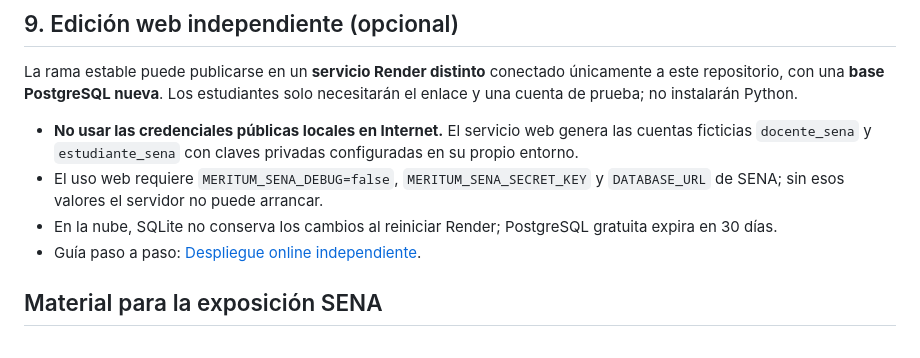
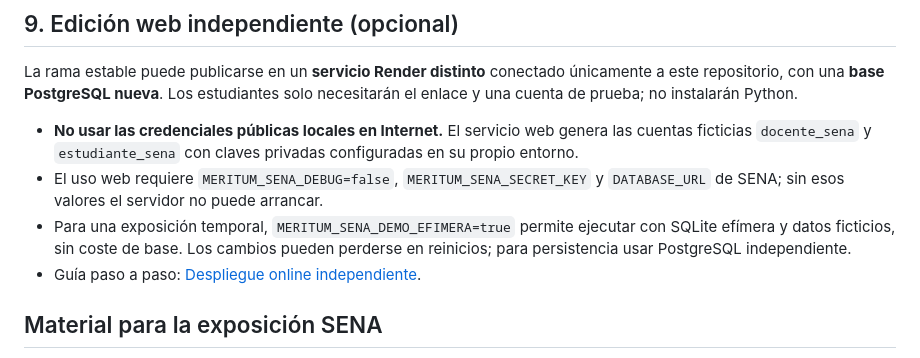
Before and after one commit to matepraxis/Meritum-SENA, a Markdown page: README.md, the part around the change. Drawn GitHub-style.

Commit message:
Documentar demo temporal sin persistencia: README.md

```diff
--- a/README.md
+++ b/README.md
@@ -97,7 +97,7 @@ La rama estable puede publicarse en un **servicio Render distinto** conectado ú
 
 - **No usar las credenciales públicas locales en Internet.** El servicio web genera las cuentas ficticias `docente_sena` y `estudiante_sena` con claves privadas configuradas en su propio entorno.
 - El uso web requiere `MERITUM_SENA_DEBUG=false`, `MERITUM_SENA_SECRET_KEY` y `DATABASE_URL` de SENA; sin esos valores el servidor no puede arrancar.
-- En la nube, SQLite no conserva los cambios al reiniciar Render; PostgreSQL gratuita expira en 30 días.
+- Para una exposición temporal, `MERITUM_SENA_DEMO_EFIMERA=true` permite ejecutar con SQLite efímera y datos ficticios, sin coste de base. Los cambios pueden perderse en reinicios; para persistencia usar PostgreSQL independiente.
 - Guía paso a paso: [Despliegue online independiente](docs/DESPLIEGUE_ONLINE.md).
 
 
```
